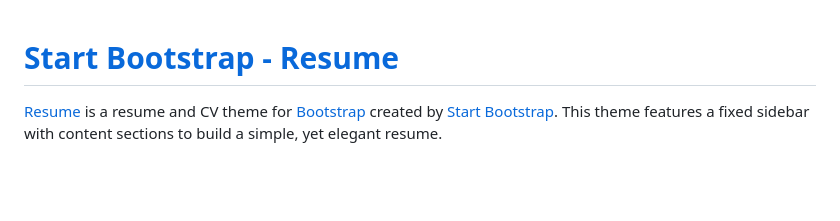
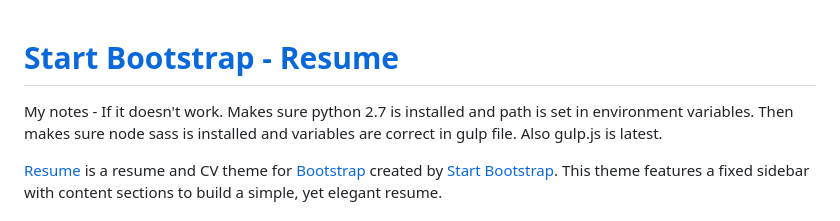
Before and after one commit to VRamazing/vramazing.github.io, a Markdown page: README.md, the part around the change. GitHub-like rendering; blank space fills up the shorter version.

```diff
--- a/README.md
+++ b/README.md
@@ -1,4 +1,8 @@
 # [Start Bootstrap - Resume](https://startbootstrap.com/template-overviews/resume/)
+
+
+My notes - If it doesn't work. Makes sure python 2.7 is installed and path is set in environment variables. Then makes sure node sass is installed and variables are correct in gulp file. Also gulp.js is latest.
+
 
 [Resume](https://startbootstrap.com/template-overviews/resume/) is a resume and CV theme for [Bootstrap](http://getbootstrap.com/) created by [Start Bootstrap](http://startbootstrap.com/). This theme features a fixed sidebar with content sections to build a simple, yet elegant resume.
 
```
